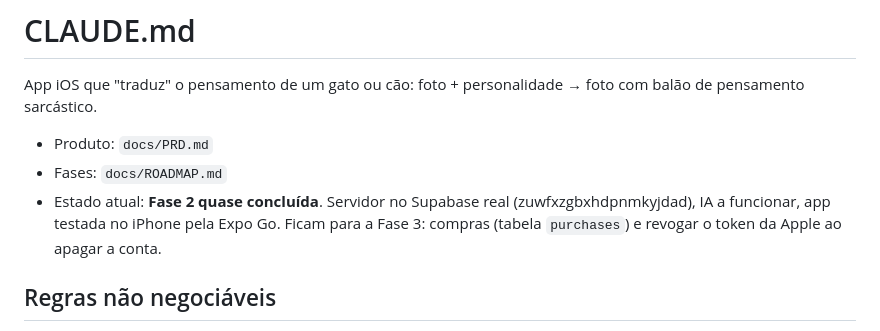
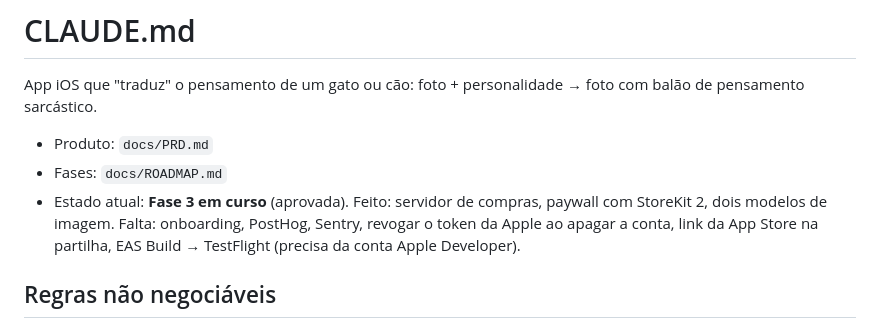
Before and after one commit to inamorais-lang/memoryme, a Markdown page: CLAUDE.md, the part around the change. Drawn GitHub-style.

Commit message:
CLAUDE.md: estado atual (Fase 3 em curso)
Co-Authored-By: Claude Opus 5.5 <noreply@anthropic.com>
Claude-Session: https://claude.ai/code/session_01N83rQRxUsZKxynSdEqwWBY

```diff
--- a/CLAUDE.md
+++ b/CLAUDE.md
@@ -4,7 +4,7 @@ App iOS que "traduz" o pensamento de um gato ou cão: foto + personalidade → f
 
 - Produto: `docs/PRD.md`
 - Fases: `docs/ROADMAP.md`
-- Estado atual: **Fase 2 quase concluída**. Servidor no Supabase real (zuwfxzgbxhdpnmkyjdad), IA a funcionar, app testada no iPhone pela Expo Go. Ficam para a Fase 3: compras (tabela `purchases`) e revogar o token da Apple ao apagar a conta.
+- Estado atual: **Fase 3 em curso** (aprovada). Feito: servidor de compras, paywall com StoreKit 2, dois modelos de imagem. Falta: onboarding, PostHog, Sentry, revogar o token da Apple ao apagar a conta, link da App Store na partilha, EAS Build → TestFlight (precisa da conta Apple Developer).
 
 ## Regras não negociáveis
 - Chaves secretas (IA, service role do Supabase) **só** em Supabase Edge Functions. Nunca no código da app nem em variáveis `EXPO_PUBLIC_*`.
```
